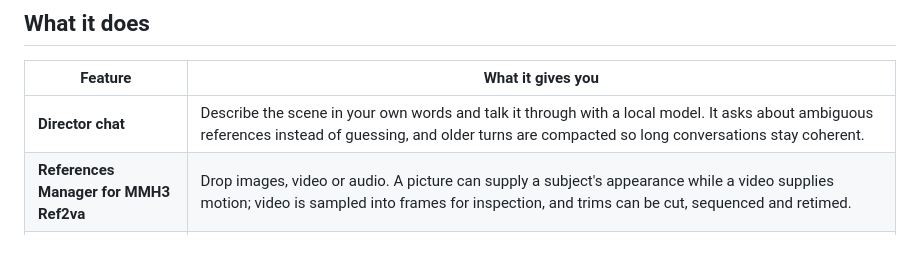
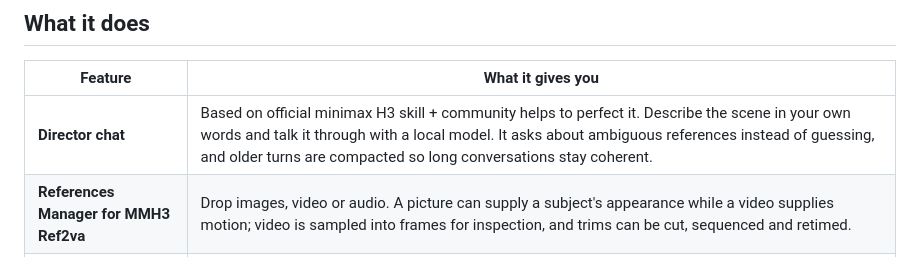
Before and after one commit to Marauberry/onigiri, a Markdown page: README.md, the part around the change. Drawn GitHub-style.

Commit message:
Enhance Director chat feature description
Updated description for Director chat feature to include community input.

```diff
--- a/README.md
+++ b/README.md
@@ -21,7 +21,7 @@ Definitely not for the gooners (maybe 😐). Onigiri is two halves of one tool:
 
 | Feature | What it gives you |
 | --- | --- |
-| **Director chat** | Describe the scene in your own words and talk it through with a local model. It asks about ambiguous references instead of guessing, and older turns are compacted so long conversations stay coherent. |
+| **Director chat** | Based on official minimax H3 skill + community helps to perfect it. Describe the scene in your own words and talk it through with a local model. It asks about ambiguous references instead of guessing, and older turns are compacted so long conversations stay coherent. |
 | **References Manager for MMH3 Ref2va** | Drop images, video or audio. A picture can supply a subject's appearance while a video supplies motion; video is sampled into frames for inspection, and trims can be cut, sequenced and retimed. |
 | **A prompt you can read** | Everything is assembled into the six native H3 sections — `subject_definitions`, `summary`, `retention_analysis`, `detailed_description`, `overall_soundscape`, `non_diegetic_music` — with live checks for missing references, dialogue syntax and canvas contracts. |
 | **One-click send** | **Send to ComfyUI** writes an immutable snapshot and hands it to the **Onigiri** node in your graph. Keep your own loaders, samplers and decoders; Onigiri only replaces the conditioning. |
```
